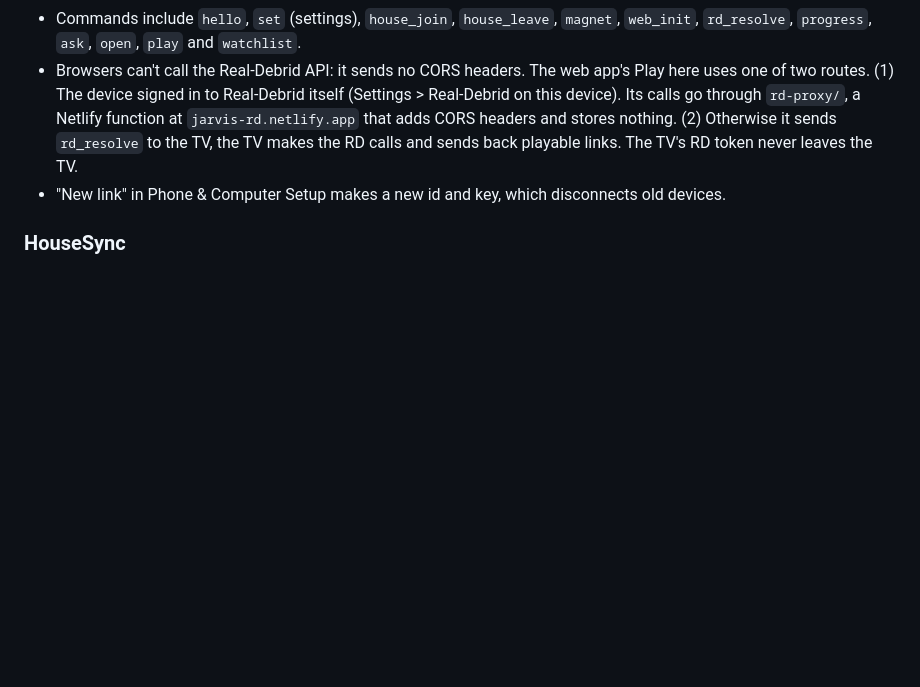
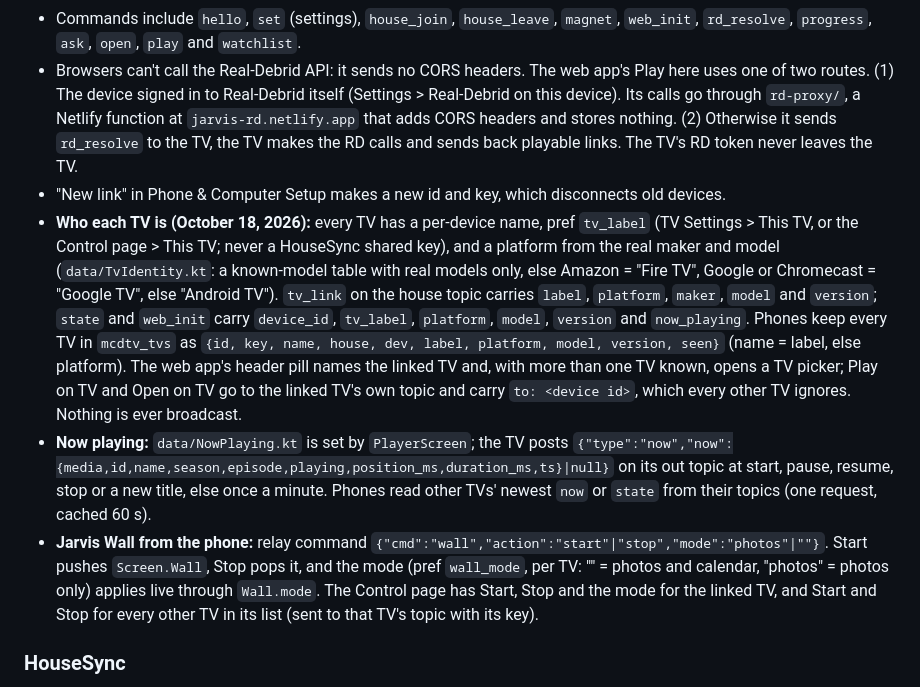
Before and after one commit to JFortress0/McD-TV, a Markdown page: HANDOFF.md, the part around one of its changes. Drawn GitHub-style; blank space fills up the shorter version.

Commit message:
Docs: device identity, now playing, Wall from the phone (HANDOFF, BACKLOG)

```diff
--- a/HANDOFF.md
+++ b/HANDOFF.md
@@ -64,6 +64,9 @@ A back stack of `Screen` objects. Each entry keeps its own saved state, so Back
 - Commands include `hello`, `set` (settings), `house_join`, `house_leave`, `magnet`, `web_init`, `rd_resolve`, `progress`, `ask`, `open`, `play` and `watchlist`.
 - Browsers can't call the Real-Debrid API: it sends no CORS headers. The web app's Play here uses one of two routes. (1) The device signed in to Real-Debrid itself (Settings > Real-Debrid on this device). Its calls go through `rd-proxy/`, a Netlify function at `jarvis-rd.netlify.app` that adds CORS headers and stores nothing. (2) Otherwise it sends `rd_resolve` to the TV, the TV makes the RD calls and sends back playable links. The TV's RD token never leaves the TV.
 - "New link" in Phone & Computer Setup makes a new id and key, which disconnects old devices.
+- **Who each TV is (October 18, 2026):** every TV has a per-device name, pref `tv_label` (TV Settings > This TV, or the Control page > This TV; never a HouseSync shared key), and a platform from the real maker and model (`data/TvIdentity.kt`: a known-model table with real models only, else Amazon = "Fire TV", Google or Chromecast = "Google TV", else "Android TV"). `tv_link` on the house topic carries `label`, `platform`, `maker`, `model` and `version`; `state` and `web_init` carry `device_id`, `tv_label`, `platform`, `model`, `version` and `now_playing`. Phones keep every TV in `mcdtv_tvs` as `{id, key, name, house, dev, label, platform, model, version, seen}` (name = label, else platform). The web app's header pill names the linked TV and, with more than one TV known, opens a TV picker; Play on TV and Open on TV go to the linked TV's own topic and carry `to: <device id>`, which every other TV ignores. Nothing is ever broadcast.
+- **Now playing:** `data/NowPlaying.kt` is set by `PlayerScreen`; the TV posts `{"type":"now","now":{media,id,name,season,episode,playing,position_ms,duration_ms,ts}|null}` on its out topic at start, pause, resume, stop or a new title, else once a minute. Phones read other TVs' newest `now` or `state` from their topics (one request, cached 60 s).
+- **Jarvis Wall from the phone:** relay command `{"cmd":"wall","action":"start"|"stop","mode":"photos"|""}`. Start pushes `Screen.Wall`, Stop pops it, and the mode (pref `wall_mode`, per TV: "" = photos and calendar, "photos" = photos only) applies live through `Wall.mode`. The Control page has Start, Stop and the mode for the linked TV, and Start and Stop for every other TV in its list (sent to that TV's topic with its key).
 
 ### HouseSync
 
```
Also changed, not shown: other parts of HANDOFF.md (+1 -1 lines), BACKLOG.md (+4 -0 lines).
